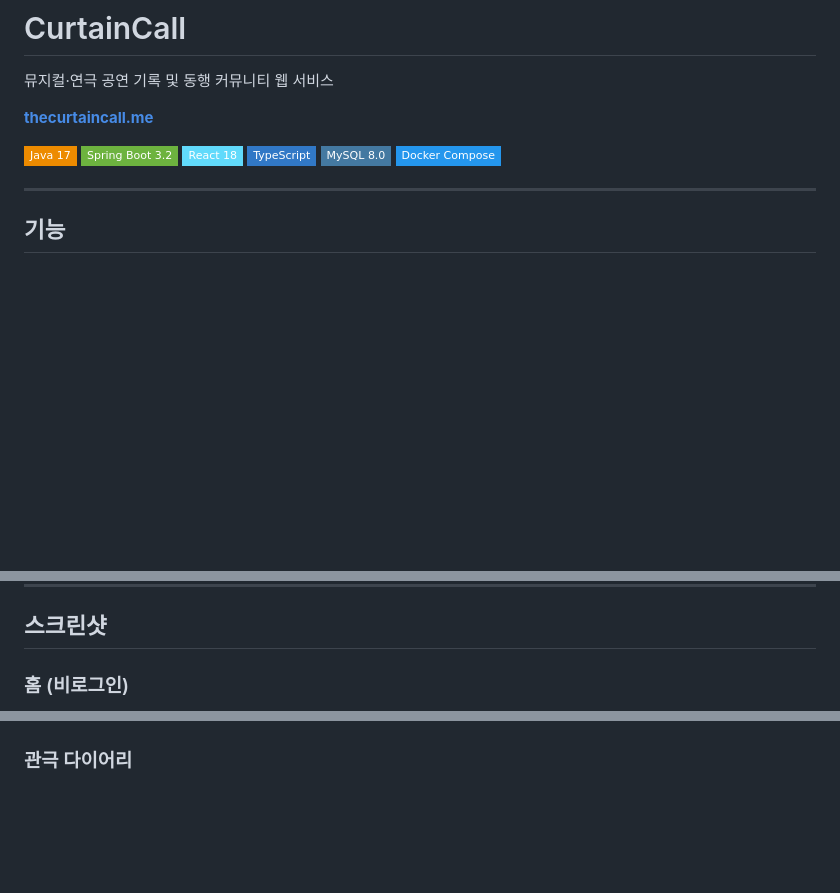
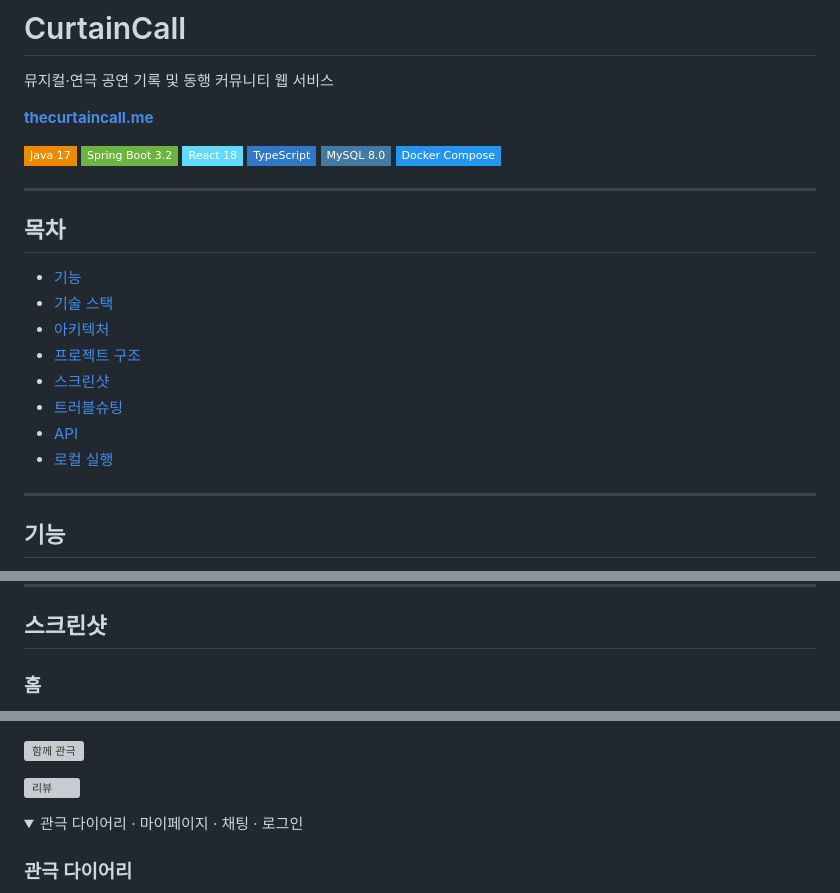
Before and after one commit to ldj4245/CurtainCall, a Markdown page: README.md, 3 parts joined by grey strips. Rendered like a GitHub page; folded sections open; badges without logos; blank space fills up the shorter version; grey boxes are pictures that could not be loaded.

Commit message:
docs: README 목차 추가 및 스크린샷 섹션 접기/펼치기 적용

```diff
--- a/README.md
+++ b/README.md
@@ -10,6 +10,19 @@
 ![TypeScript](https://img.shields.io/badge/TypeScript-3178C6?style=flat-square&logo=typescript&logoColor=white)
 ![MySQL](https://img.shields.io/badge/MySQL_8.0-4479A1?style=flat-square&logo=mysql&logoColor=white)
 ![Docker](https://img.shields.io/badge/Docker_Compose-2496ED?style=flat-square&logo=docker&logoColor=white)
+
+---
+
+## 목차
+
+- [기능](#기능)
+- [기술 스택](#기술-스택)
+- [아키텍처](#아키텍처)
+- [프로젝트 구조](#프로젝트-구조)
+- [스크린샷](#스크린샷)
+- [트러블슈팅](#트러블슈팅)
+- [API](#api)
+- [로컬 실행](#로컬-실행)
 
 ---
 
@@ -140,5 +153,5 @@ curtaincall/
 
 ## 스크린샷
 
-### 홈 (비로그인)
+### 홈
 
@@ -158,6 +171,13 @@ curtaincall/
 ![오늘 라이브](docs/screenshots/show_detail_live.png)
+
 ![함께 관극](docs/screenshots/show_detail_companion.png)
+
 ![리뷰](docs/screenshots/show_detail_review.png)
+
+</details>
+
+<details>
+<summary>관극 다이어리 · 마이페이지 · 채팅 · 로그인</summary>
 
 ### 관극 다이어리
 
```
Also changed, not shown: other parts of README.md (+10 -7 lines).
